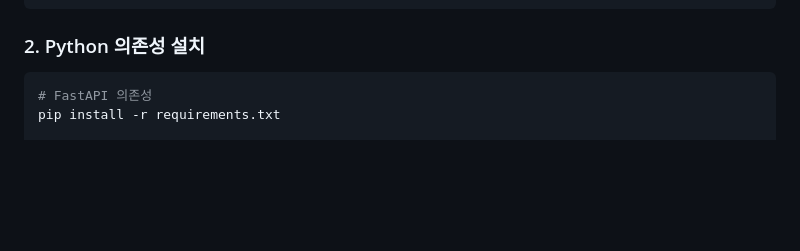
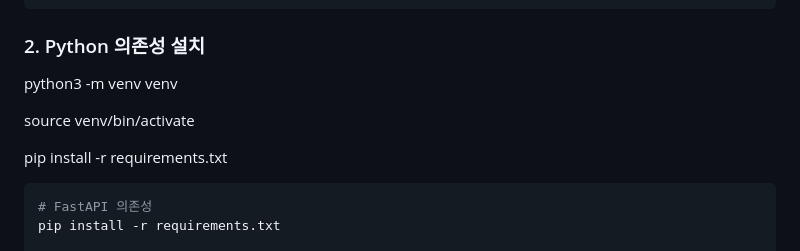
Before and after one commit to wlghksw/InsuranceProject, a Markdown page: README.md, the part around the change. GitHub-like rendering; blank space fills up the shorter version.

````diff
--- a/README.md
+++ b/README.md
@@ -912,6 +912,13 @@ spring.datasource.password=your_password
 
 ### 2. Python 의존성 설치
 
+python3 -m venv venv
+
+source venv/bin/activate
+
+pip install -r requirements.txt
+
+
 ```bash
 # FastAPI 의존성
 pip install -r requirements.txt
````
